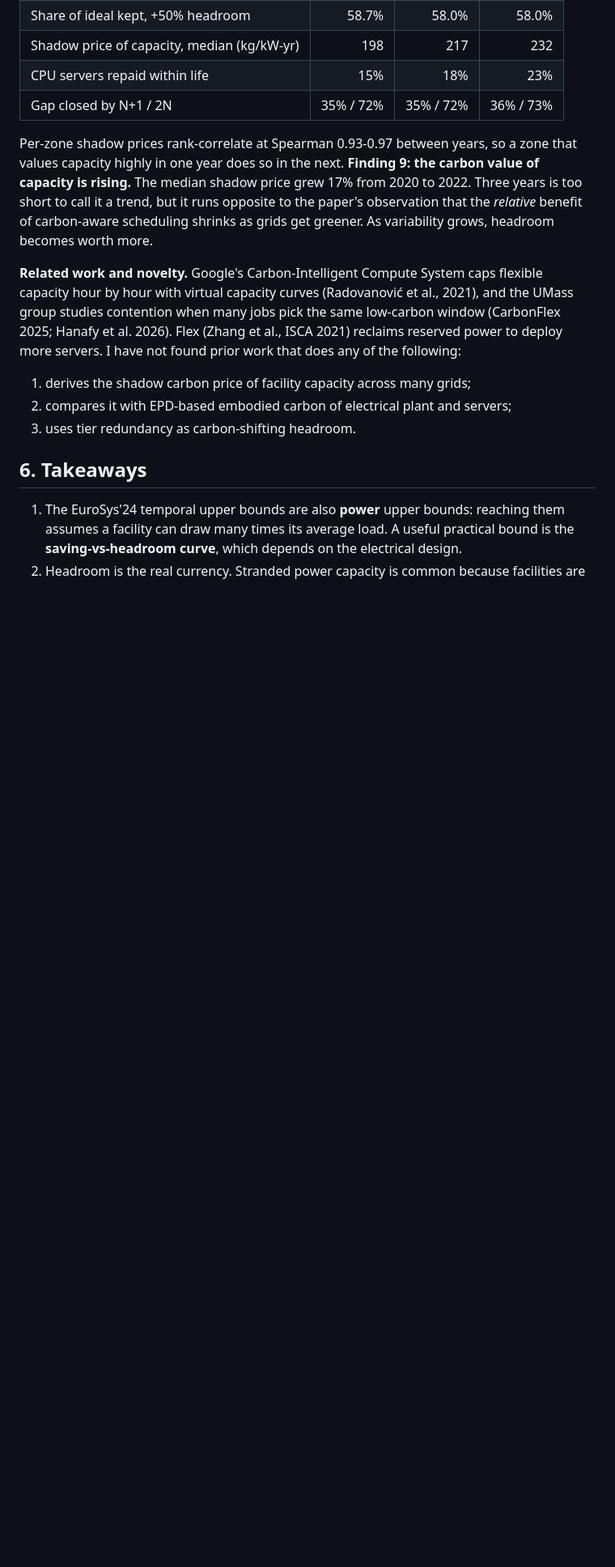
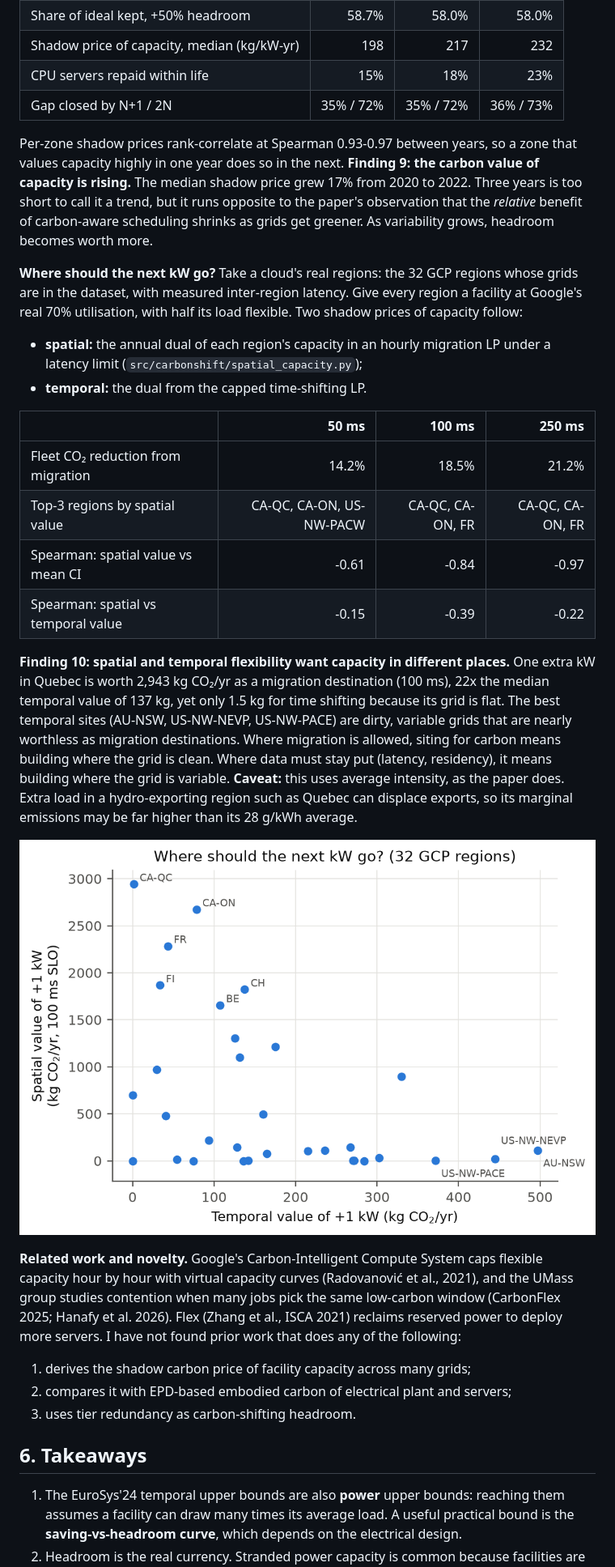
Before and after one commit to lakkaramnaveen/carbonshift, a Markdown page: docs/REPORT.md, the part around the change. Shown at 81% size. Drawn GitHub-style; pictures changed too: figures/siting_spatial_vs_temporal.png (added); blank space fills up the shorter version.

```diff
--- a/docs/REPORT.md
+++ b/docs/REPORT.md
@@ -186,6 +186,21 @@ Results at 65% design utilisation, mean over 123 zones, with half the load flexi
 
 Per-zone shadow prices rank-correlate at Spearman 0.93-0.97 between years, so a zone that values capacity highly in one year does so in the next. **Finding 9: the carbon value of capacity is rising.** The median shadow price grew 17% from 2020 to 2022. Three years is too short to call it a trend, but it runs opposite to the paper's observation that the *relative* benefit of carbon-aware scheduling shrinks as grids get greener. As variability grows, headroom becomes worth more.
 
+**Where should the next kW go?** Take a cloud's real regions: the 32 GCP regions whose grids are in the dataset, with measured inter-region latency. Give every region a facility at Google's real 70% utilisation, with half its load flexible. Two shadow prices of capacity follow:
+- **spatial:** the annual dual of each region's capacity in an hourly migration LP under a latency limit (`src/carbonshift/spatial_capacity.py`);
+- **temporal:** the dual from the capped time-shifting LP.
+
+| | 50 ms | 100 ms | 250 ms |
+|---|---:|---:|---:|
+| Fleet CO₂ reduction from migration | 14.2% | 18.5% | 21.2% |
+| Top-3 regions by spatial value | CA-QC, CA-ON, US-NW-PACW | CA-QC, CA-ON, FR | CA-QC, CA-ON, FR |
+| Spearman: spatial value vs mean CI | -0.61 | -0.84 | -0.97 |
+| Spearman: spatial vs temporal value | -0.15 | -0.39 | -0.22 |
+
+**Finding 10: spatial and temporal flexibility want capacity in different places.** One extra kW in Quebec is worth 2,943 kg CO₂/yr as a migration destination (100 ms), 22x the median temporal value of 137 kg, yet only 1.5 kg for time shifting because its grid is flat. The best temporal sites (AU-NSW, US-NW-NEVP, US-NW-PACE) are dirty, variable grids that are nearly worthless as migration destinations. Where migration is allowed, siting for carbon means building where the grid is clean. Where data must stay put (latency, residency), it means building where the grid is variable. **Caveat:** this uses average intensity, as the paper does. Extra load in a hydro-exporting region such as Quebec can displace exports, so its marginal emissions may be far higher than its 28 g/kWh average.
+
+![Siting](../figures/siting_spatial_vs_temporal.png)
+
 **Related work and novelty.** Google's Carbon-Intelligent Compute System caps flexible capacity hour by hour with virtual capacity curves (Radovanović et al., 2021), and the UMass group studies contention when many jobs pick the same low-carbon window (CarbonFlex 2025; Hanafy et al. 2026). Flex (Zhang et al., ISCA 2021) reclaims reserved power to deploy more servers. I have not found prior work that does any of the following:
 1. derives the shadow carbon price of facility capacity across many grids;
 2. compares it with EPD-based embodied carbon of electrical plant and servers;
```
Also changed, not shown: docs/RESEARCH_LOG.md (+6 -3 lines), 7 other files.
